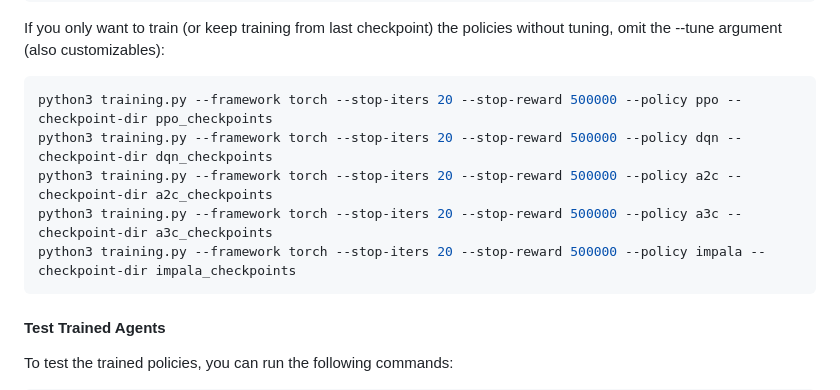
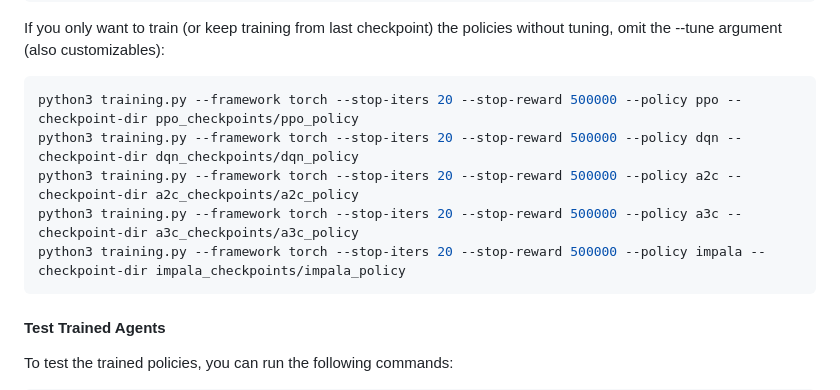
Before and after one commit to clemenjuan/autops-rl, a Markdown page: README.md, the part around the change. GitHub-like rendering.

Commit message:
Refactor checkpoint directory paths for different policies

````diff
--- a/README.md
+++ b/README.md
@@ -130,11 +130,11 @@ python3 training.py --framework torch --stop-iters 20 --stop-reward 500000 --pol
 If you only want to train (or keep training from last checkpoint) the policies without tuning, omit the --tune argument (also customizables):
 
 ```python
-python3 training.py --framework torch --stop-iters 20 --stop-reward 500000 --policy ppo --checkpoint-dir ppo_checkpoints
-python3 training.py --framework torch --stop-iters 20 --stop-reward 500000 --policy dqn --checkpoint-dir dqn_checkpoints
-python3 training.py --framework torch --stop-iters 20 --stop-reward 500000 --policy a2c --checkpoint-dir a2c_checkpoints
-python3 training.py --framework torch --stop-iters 20 --stop-reward 500000 --policy a3c --checkpoint-dir a3c_checkpoints
-python3 training.py --framework torch --stop-iters 20 --stop-reward 500000 --policy impala --checkpoint-dir impala_checkpoints
+python3 training.py --framework torch --stop-iters 20 --stop-reward 500000 --policy ppo --checkpoint-dir ppo_checkpoints/ppo_policy
+python3 training.py --framework torch --stop-iters 20 --stop-reward 500000 --policy dqn --checkpoint-dir dqn_checkpoints/dqn_policy
+python3 training.py --framework torch --stop-iters 20 --stop-reward 500000 --policy a2c --checkpoint-dir a2c_checkpoints/a2c_policy
+python3 training.py --framework torch --stop-iters 20 --stop-reward 500000 --policy a3c --checkpoint-dir a3c_checkpoints/a3c_policy
+python3 training.py --framework torch --stop-iters 20 --stop-reward 500000 --policy impala --checkpoint-dir impala_checkpoints/impala_policy
 ```
 
 #### Test Trained Agents
````
